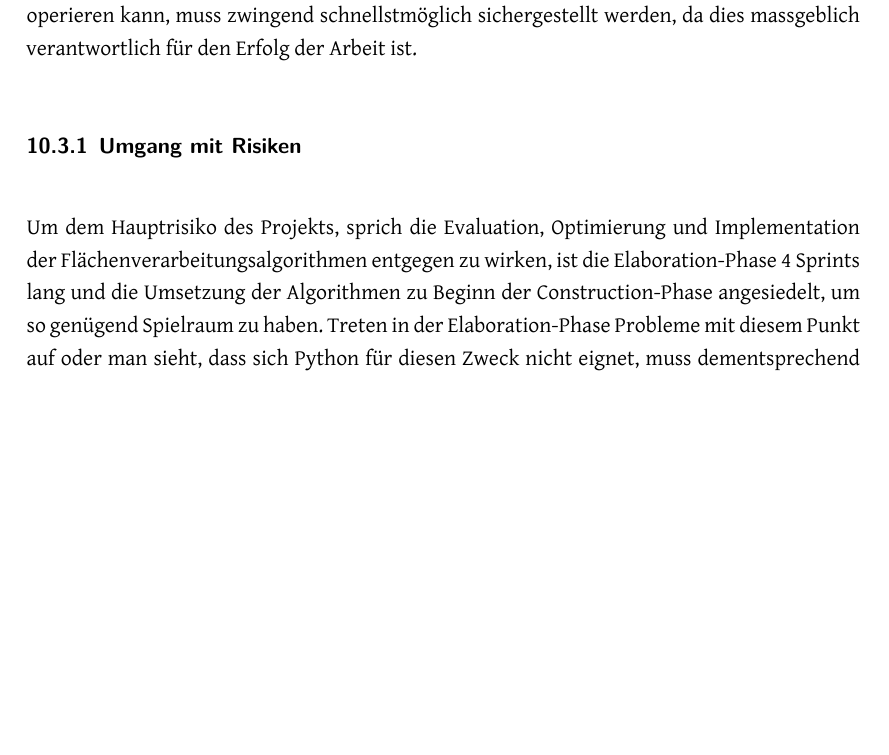
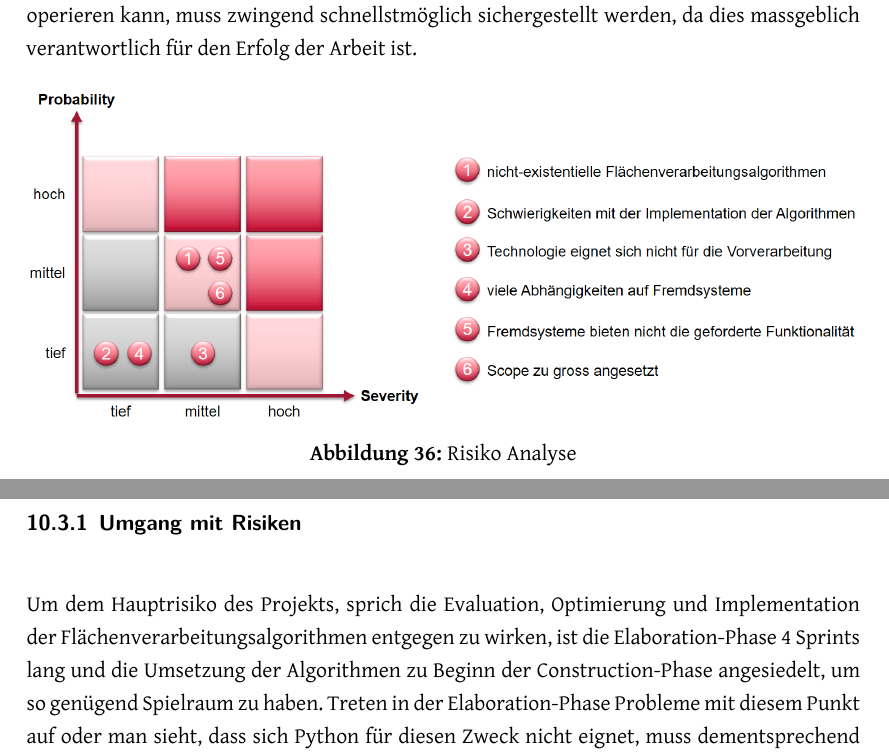
Before and after one commit to PlazaNav/PlazaNav-doc, a LaTeX thesis (index.tex, which reads projectdoc/projektmanagement.tex): part of page 82 of 96 before the commit and two parts of pages 82 and 83 of 96 after it, the two joined at a grey line, cut so that both start at the same text, the shorter picture padded with empty space. Compiled offline with XeLaTeX.

Commit message:
add risk analysis

```diff
--- a/projectdoc/projektmanagement.tex
+++ b/projectdoc/projektmanagement.tex
@@ -220,6 +218,13 @@ Die Studienarbeit wird in die \ac{RUP}-Phasen (Inception, Elaboration, Construct
 \end{table}
 
 Das Hauptrisiko der Arbeit ist der grosse theoretische Aspekt, welcher viele Unbekannten bieter. So ist nicht klar, ob der aktuelle Stand der Technik genügend Material als Grundlage liefert, um das Problem der Traversierung von Flächen zu beheben. Auch ist nicht bekannt, ob sich Python als Technologie eignet, um grosse Mengen an \ac{OSM}-Daten zu verarbeiten. Die Arbeit mit Fremdsystemen birgt in vieler Hinsicht Risiken. Ob die Fremdsysteme die gewünschten Funktionalität in dem Umfang liefert, welcher benötigt wird, muss zuerst abgeklärt werden. Das eine Routing-Engine beispielsweise problemlos auf den von uns vorverarbeitenden \ac{OSM} operieren kann, muss zwingend schnellstmöglich sichergestellt werden, da dies massgeblich verantwortlich für den Erfolg der Arbeit ist.
+
+\begin{figure}[ht]
+    \centering
+    \includegraphics[width=1\linewidth]{projectdoc/img/risk_analysis}
+    \caption[Risiko Analyse]{Risiko Analyse}
+    \label{fig:risk_analysis}
+\end{figure}
 
 \subsubsection{Umgang mit Risiken}
 \label{Risiken:Umang mit Risiken}
```
Also changed, not shown: projectdoc/img/risk_analysis.png (added), projectdoc/projektmanagement.tex (2 more changed lines), 1 other file.
